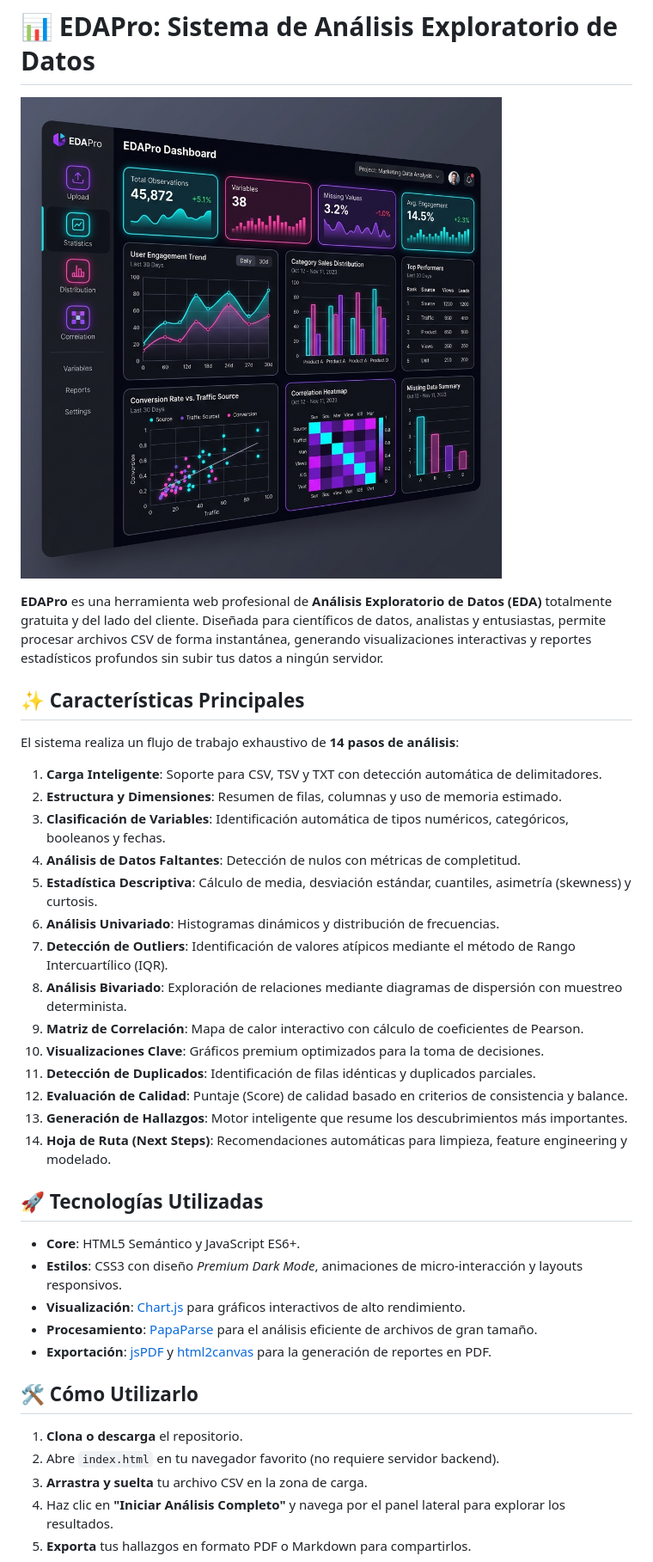
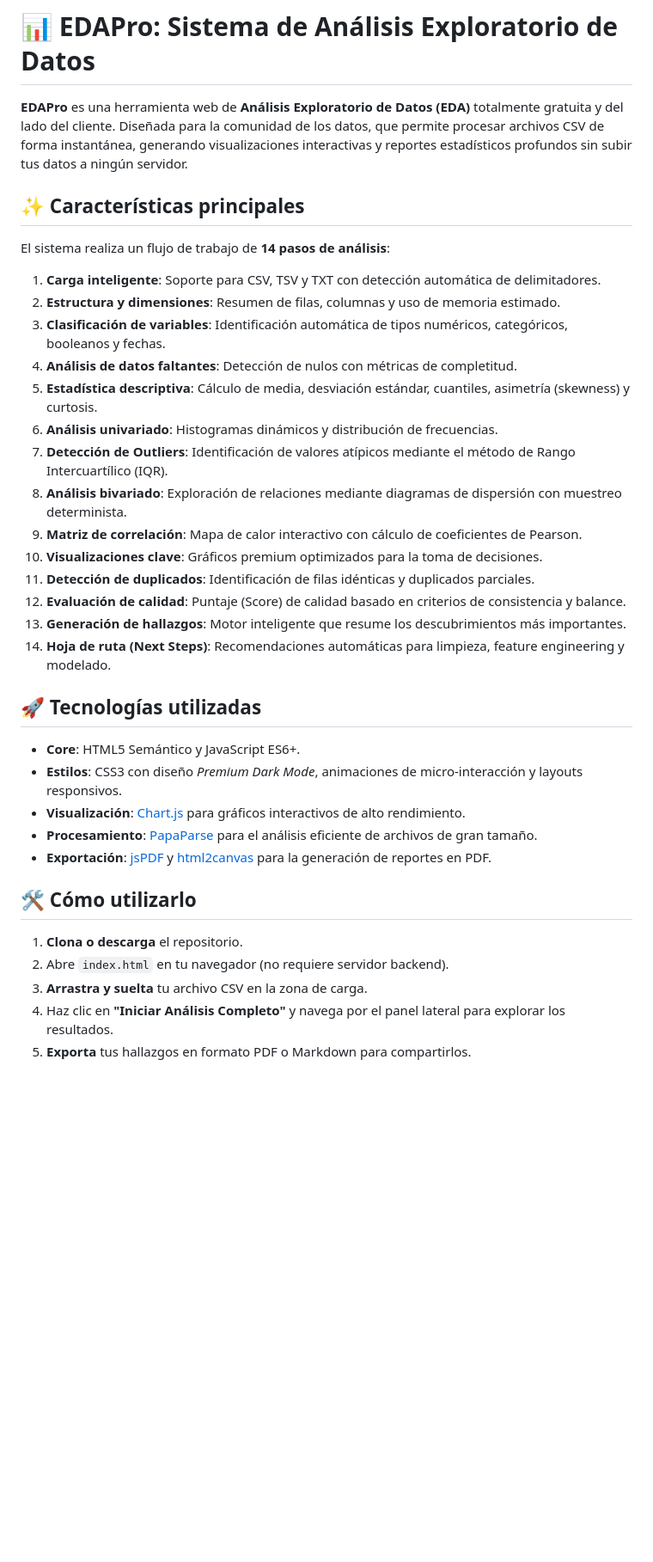
Before and after one commit to FabianG1993/Sistema-EDA, a Markdown page: README.md, the part around one of its changes. Shown at 86% size. GitHub-like rendering; blank space fills up the shorter version.

Commit message:
Refactor README for clarity and consistency

```diff
--- a/README.md
+++ b/README.md
@@ -1,29 +1,27 @@
 # 📊 EDAPro: Sistema de Análisis Exploratorio de Datos
 
-![EDAPro Preview](preview.png)
+**EDAPro** es una herramienta web de **Análisis Exploratorio de Datos (EDA)** totalmente gratuita y del lado del cliente. Diseñada para la comunidad de los datos, que permite procesar archivos CSV de forma instantánea, generando visualizaciones interactivas y reportes estadísticos profundos sin subir tus datos a ningún servidor.
 
-**EDAPro** es una herramienta web profesional de **Análisis Exploratorio de Datos (EDA)** totalmente gratuita y del lado del cliente. Diseñada para científicos de datos, analistas y entusiastas, permite procesar archivos CSV de forma instantánea, generando visualizaciones interactivas y reportes estadísticos profundos sin subir tus datos a ningún servidor.
+## ✨ Características principales
 
-## ✨ Características Principales
+El sistema realiza un flujo de trabajo de **14 pasos de análisis**:
 
-El sistema realiza un flujo de trabajo exhaustivo de **14 pasos de análisis**:
+1.  **Carga inteligente**: Soporte para CSV, TSV y TXT con detección automática de delimitadores.
+2.  **Estructura y dimensiones**: Resumen de filas, columnas y uso de memoria estimado.
+3.  **Clasificación de variables**: Identificación automática de tipos numéricos, categóricos, booleanos y fechas.
+4.  **Análisis de datos faltantes**: Detección de nulos con métricas de completitud.
+5.  **Estadística descriptiva**: Cálculo de media, desviación estándar, cuantiles, asimetría (skewness) y curtosis.
+6.  **Análisis univariado**: Histogramas dinámicos y distribución de frecuencias.
+7.  **Detección de Outliers**: Identificación de valores atípicos mediante el método de Rango Intercuartílico (IQR).
+8.  **Análisis bivariado**: Exploración de relaciones mediante diagramas de dispersión con muestreo determinista.
+9.  **Matriz de correlación**: Mapa de calor interactivo con cálculo de coeficientes de Pearson.
+10. **Visualizaciones clave**: Gráficos premium optimizados para la toma de decisiones.
+11. **Detección de duplicados**: Identificación de filas idénticas y duplicados parciales.
+12. **Evaluación de calidad**: Puntaje (Score) de calidad basado en criterios de consistencia y balance.
+13. **Generación de hallazgos**: Motor inteligente que resume los descubrimientos más importantes.
+14. **Hoja de ruta (Next Steps)**: Recomendaciones automáticas para limpieza, feature engineering y modelado.
 
-1.  **Carga Inteligente**: Soporte para CSV, TSV y TXT con detección automática de delimitadores.
-2.  **Estructura y Dimensiones**: Resumen de filas, columnas y uso de memoria estimado.
-3.  **Clasificación de Variables**: Identificación automática de tipos numéricos, categóricos, booleanos y fechas.
-4.  **Análisis de Datos Faltantes**: Detección de nulos con métricas de completitud.
-5.  **Estadística Descriptiva**: Cálculo de media, desviación estándar, cuantiles, asimetría (skewness) y curtosis.
-6.  **Análisis Univariado**: Histogramas dinámicos y distribución de frecuencias.
-7.  **Detección de Outliers**: Identificación de valores atípicos mediante el método de Rango Intercuartílico (IQR).
-8.  **Análisis Bivariado**: Exploración de relaciones mediante diagramas de dispersión con muestreo determinista.
-9.  **Matriz de Correlación**: Mapa de calor interactivo con cálculo de coeficientes de Pearson.
-10. **Visualizaciones Clave**: Gráficos premium optimizados para la toma de decisiones.
-11. **Detección de Duplicados**: Identificación de filas idénticas y duplicados parciales.
-12. **Evaluación de Calidad**: Puntaje (Score) de calidad basado en criterios de consistencia y balance.
-13. **Generación de Hallazgos**: Motor inteligente que resume los descubrimientos más importantes.
-14. **Hoja de Ruta (Next Steps)**: Recomendaciones automáticas para limpieza, feature engineering y modelado.
-
-## 🚀 Tecnologías Utilizadas
+## 🚀 Tecnologías utilizadas
 
 -   **Core**: HTML5 Semántico y JavaScript ES6+.
 -   **Estilos**: CSS3 con diseño *Premium Dark Mode*, animaciones de micro-interacción y layouts responsivos.
@@ -31,10 +29,10 @@ El sistema realiza un flujo de trabajo exhaustivo de **14 pasos de análisis**:
 -   **Procesamiento**: [PapaParse](https://www.papaparse.com/) para el análisis eficiente de archivos de gran tamaño.
 -   **Exportación**: [jsPDF](https://github.com/parallax/jsPDF) y [html2canvas](https://html2canvas.hertzen.com/) para la generación de reportes en PDF.
 
-## 🛠️ Cómo Utilizarlo
+## 🛠️ Cómo utilizarlo
 
 1.  **Clona o descarga** el repositorio.
-2.  Abre `index.html` en tu navegador favorito (no requiere servidor backend).
+2.  Abre `index.html` en tu navegador (no requiere servidor backend).
 3.  **Arrastra y suelta** tu archivo CSV en la zona de carga.
 4.  Haz clic en **"Iniciar Análisis Completo"** y navega por el panel lateral para explorar los resultados.
 5.  **Exporta** tus hallazgos en formato PDF o Markdown para compartirlos.
```
Also changed, not shown: other parts of README.md (+0 -2 lines).
